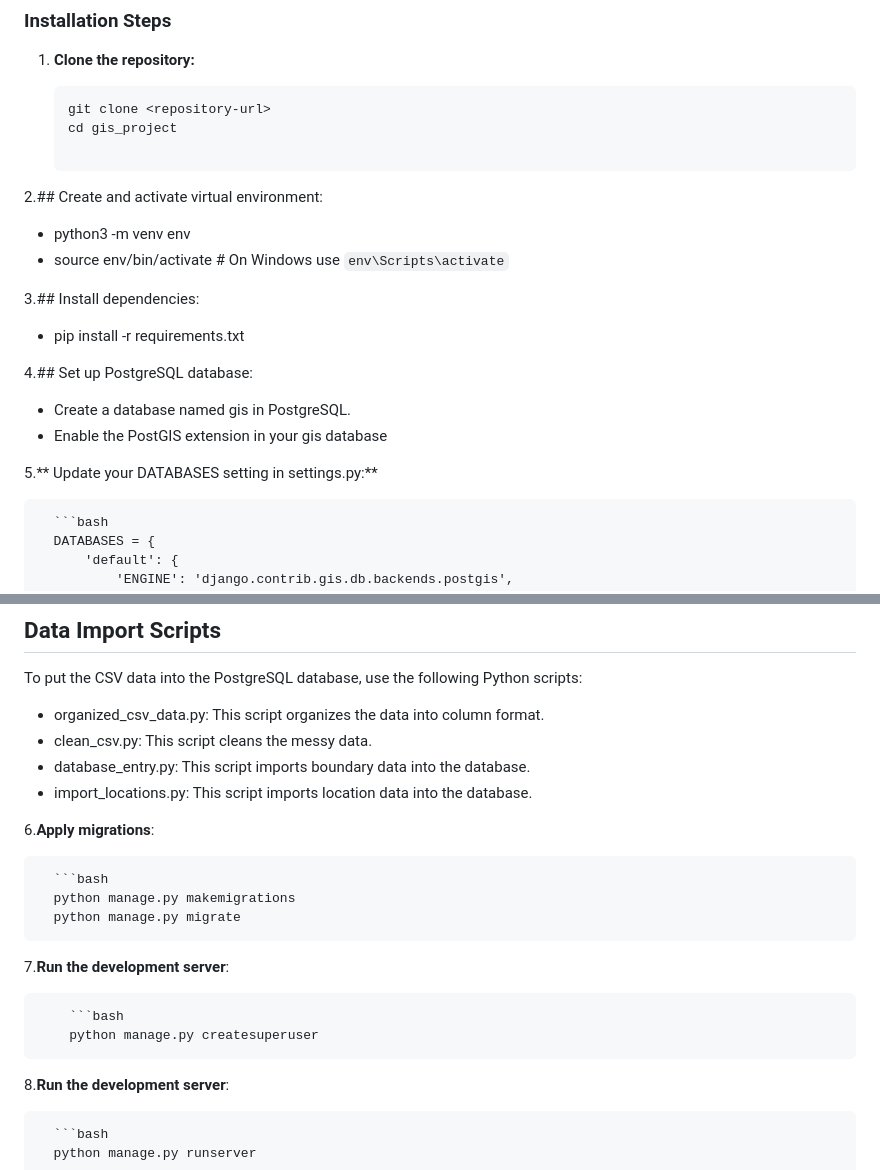
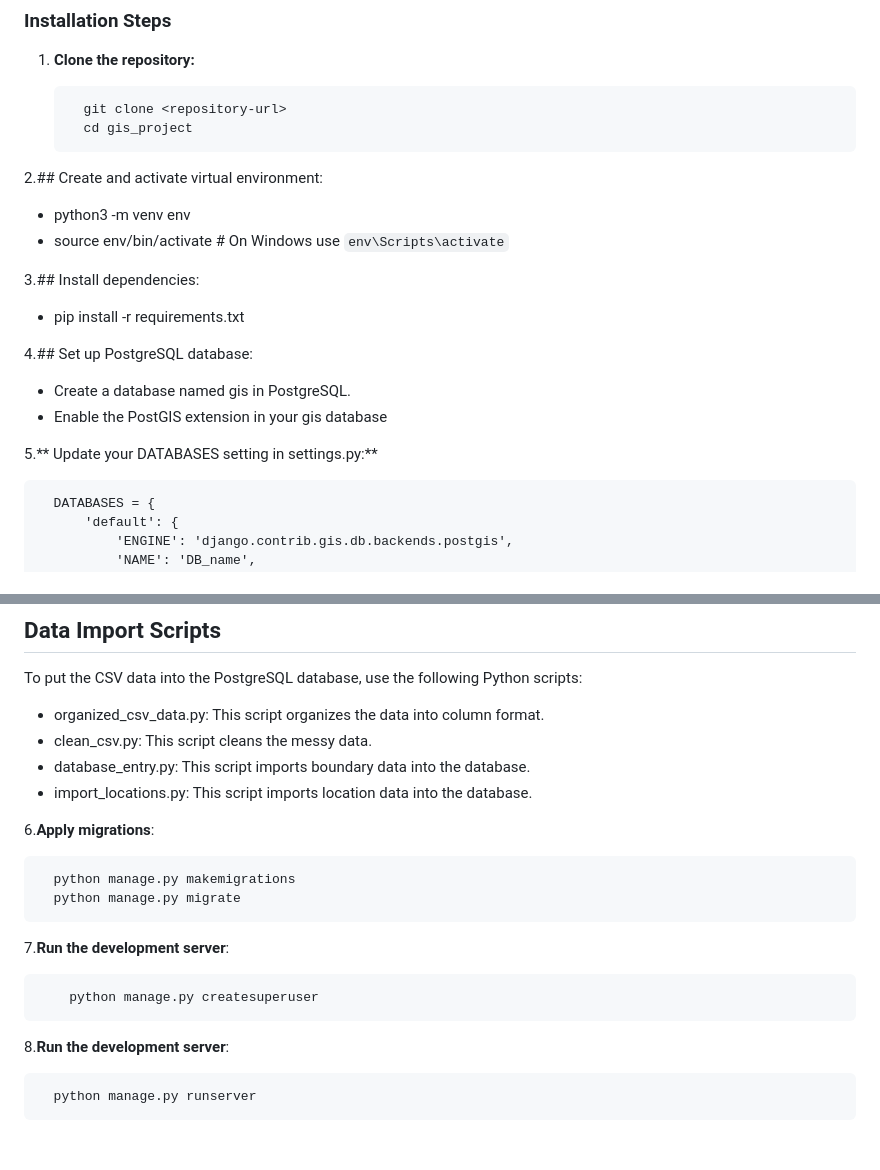
Before and after one commit to priteshwadile2001/Indrones-SDE-Level-1-GIS-APP-assignment, a Markdown page: README.md, 2 parts joined by grey strips. Rendered like a GitHub page; blank space fills up the shorter version.

````diff
--- a/README.md
+++ b/README.md
@@ -15,9 +15,8 @@ This Django project implements geographic information system (GIS) functionaliti
 
 1. **Clone the repository:**
 
-   ```bash
-   git clone <repository-url>
-   cd gis_project
+         git clone <repository-url>
+         cd gis_project
 
 2.## Create and activate virtual environment:
 - python3 -m venv env
@@ -33,7 +32,7 @@ This Django project implements geographic information system (GIS) functionaliti
 
 5.** Update your DATABASES setting in settings.py:**
 
-      ```bash
+
       DATABASES = {
           'default': {
               'ENGINE': 'django.contrib.gis.db.backends.postgis',
@@ -56,18 +55,18 @@ This Django project implements geographic information system (GIS) functionaliti
 
 6.**Apply migrations**:
 
-      ```bash
+
       python manage.py makemigrations
       python manage.py migrate
 
 7.**Run the development server**:
 
-        ```bash
+
         python manage.py createsuperuser
 
 8.**Run the development server**:
 
-      ```bash
+
       python manage.py runserver
 
 Access the development server at http://127.0.0.1:8000/.
````
Also changed, not shown: other parts of README.md (+3 -3 lines).
